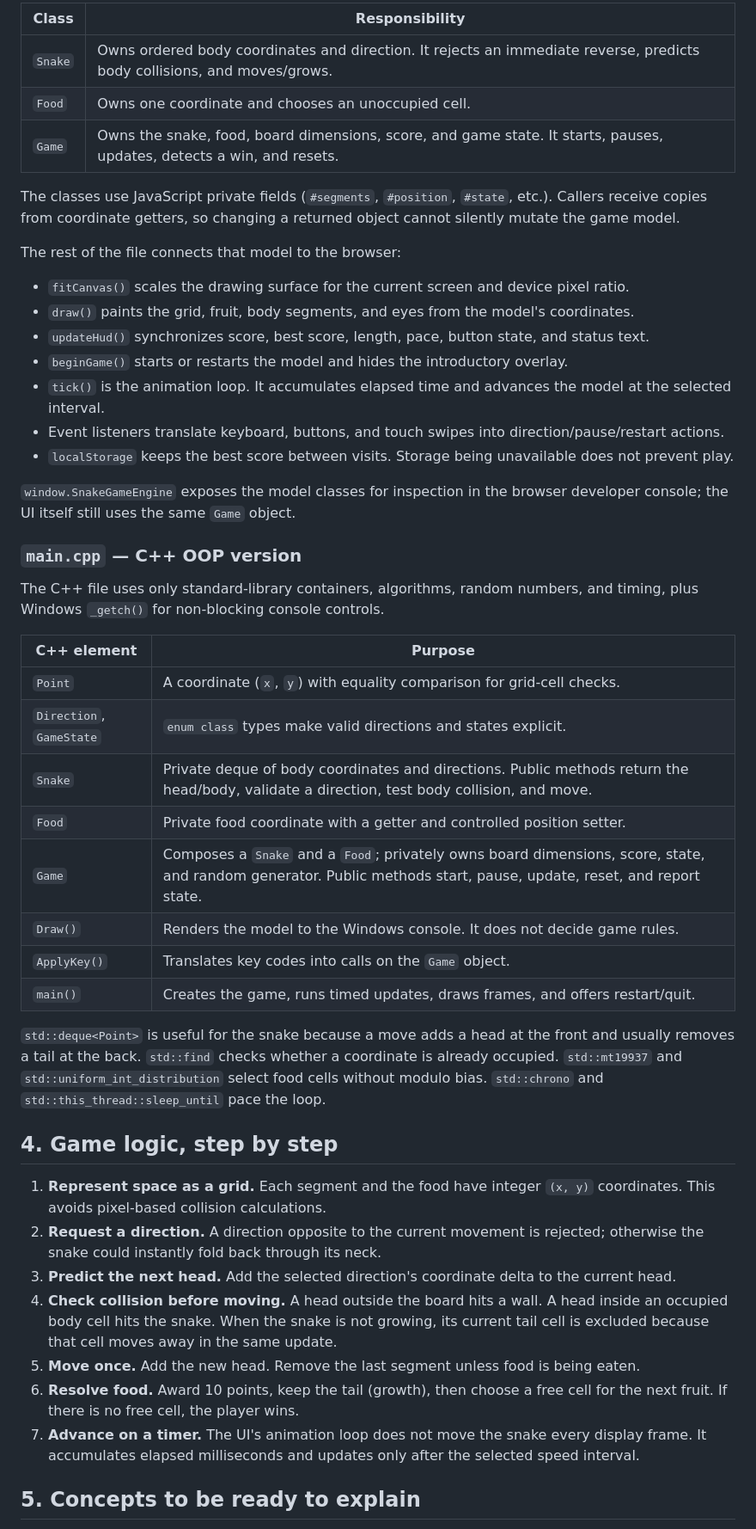
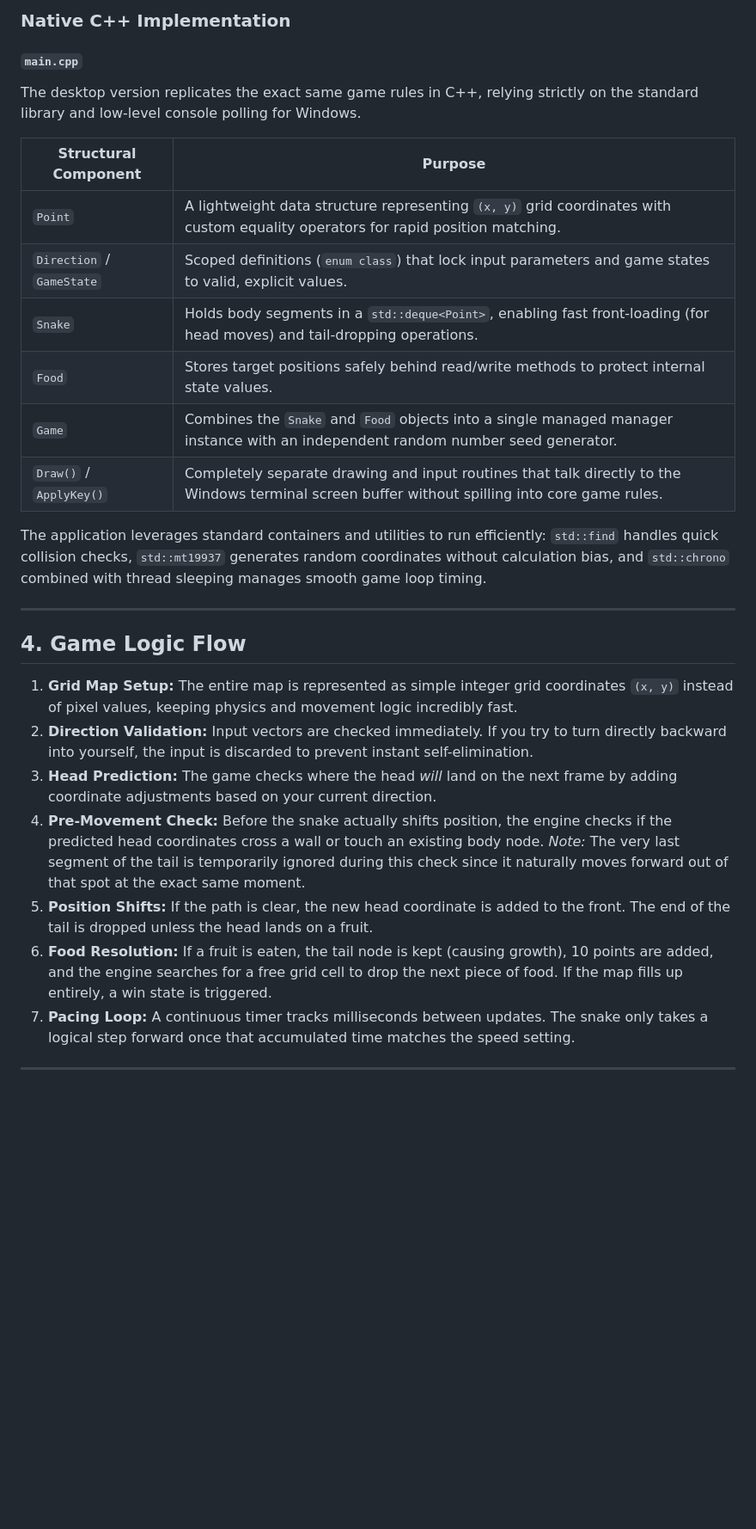
Before and after one commit to Hamzaalistudy/snake-game-, a Markdown page: LEARNING_GUIDE.md, the part around one of its changes. Shown at 86% size. Drawn GitHub-style; blank space fills up the shorter version.

```diff
--- a/LEARNING_GUIDE.md
+++ b/LEARNING_GUIDE.md
@@ -33,50 +50,30 @@ The script is organized around three classes:
 
-| Class | Responsibility |
+### Native C++ Implementation
+
+#### `main.cpp`
+The desktop version replicates the exact same game rules in C++, relying strictly on the standard library and low-level console polling for Windows.
+
+| Structural Component | Purpose |
 | --- | --- |
-| `Snake` | Owns ordered body coordinates and direction. It rejects an immediate reverse, predicts body collisions, and moves/grows. |
-| `Food` | Owns one coordinate and chooses an unoccupied cell. |
-| `Game` | Owns the snake, food, board dimensions, score, and game state. It starts, pauses, updates, detects a win, and resets. |
+| `Point` | A lightweight data structure representing `(x, y)` grid coordinates with custom equality operators for rapid position matching. |
+| `Direction` / `GameState` | Scoped definitions (`enum class`) that lock input parameters and game states to valid, explicit values. |
+| `Snake` | Holds body segments in a `std::deque<Point>`, enabling fast front-loading (for head moves) and tail-dropping operations. |
+| `Food` | Stores target positions safely behind read/write methods to protect internal state values. |
+| `Game` | Combines the `Snake` and `Food` objects into a single managed manager instance with an independent random number seed generator. |
+| `Draw()` / `ApplyKey()` | Completely separate drawing and input routines that talk directly to the Windows terminal screen buffer without spilling into core game rules. |
 
-The classes use JavaScript private fields (`#segments`, `#position`, `#state`, etc.). Callers receive copies from coordinate getters, so changing a returned object cannot silently mutate the game model.
+The application leverages standard containers and utilities to run efficiently: `std::find` handles quick collision checks, `std::mt19937` generates random coordinates without calculation bias, and `std::chrono` combined with thread sleeping manages smooth game loop timing.
 
-The rest of the file connects that model to the browser:
+---
 
-- `fitCanvas()` scales the drawing surface for the current screen and device pixel ratio.
-- `draw()` paints the grid, fruit, body segments, and eyes from the model's coordinates.
-- `updateHud()` synchronizes score, best score, length, pace, button state, and status text.
-- `beginGame()` starts or restarts the model and hides the introductory overlay.
-- `tick()` is the animation loop. It accumulates elapsed time and advances the model at the selected interval.
-- Event listeners translate keyboard, buttons, and touch swipes into direction/pause/restart actions.
-- `localStorage` keeps the best score between visits. Storage being unavailable does not prevent play.
+## 4. Game Logic Flow
+1. **Grid Map Setup:** The entire map is represented as simple integer grid coordinates `(x, y)` instead of pixel values, keeping physics and movement logic incredibly fast.
+2. **Direction Validation:** Input vectors are checked immediately. If you try to turn directly backward into yourself, the input is discarded to prevent instant self-elimination.
+3. **Head Prediction:** The game checks where the head *will* land on the next frame by adding coordinate adjustments based on your current direction.
+4. **Pre-Movement Check:** Before the snake actually shifts position, the engine checks if the predicted head coordinates cross a wall or touch an existing body node. *Note:* The very last segment of the tail is temporarily ignored during this check since it naturally moves forward out of that spot at the exact same moment.
+5. **Position Shifts:** If the path is clear, the new head coordinate is added to the front. The end of the tail is dropped unless the head lands on a fruit.
+6. **Food Resolution:** If a fruit is eaten, the tail node is kept (causing growth), 10 points are added, and the engine searches for a free grid cell to drop the next piece of food. If the map fills up entirely, a win state is triggered.
+7. **Pacing Loop:** A continuous timer tracks milliseconds between updates. The snake only takes a logical step forward once that accumulated time matches the speed setting.
 
-`window.SnakeGameEngine` exposes the model classes for inspection in the browser developer console; the UI itself still uses the same `Game` object.
+---
 
-### `main.cpp` — C++ OOP version
-
-The C++ file uses only standard-library containers, algorithms, random numbers, and timing, plus Windows `_getch()` for non-blocking console controls.
-
-| C++ element | Purpose |
-| --- | --- |
-| `Point` | A coordinate (`x`, `y`) with equality comparison for grid-cell checks. |
-| `Direction`, `GameState` | `enum class` types make valid directions and states explicit. |
-| `Snake` | Private deque of body coordinates and directions. Public methods return the head/body, validate a direction, test body collision, and move. |
-| `Food` | Private food coordinate with a getter and controlled position setter. |
-| `Game` | Composes a `Snake` and a `Food`; privately owns board dimensions, score, state, and random generator. Public methods start, pause, update, reset, and report state. |
-| `Draw()` | Renders the model to the Windows console. It does not decide game rules. |
-| `ApplyKey()` | Translates key codes into calls on the `Game` object. |
-| `main()` | Creates the game, runs timed updates, draws frames, and offers restart/quit. |
-
-`std::deque<Point>` is useful for the snake because a move adds a head at the front and usually removes a tail at the back. `std::find` checks whether a coordinate is already occupied. `std::mt19937` and `std::uniform_int_distribution` select food cells without modulo bias. `std::chrono` and `std::this_thread::sleep_until` pace the loop.
-
-## 4. Game logic, step by step
-
-1. **Represent space as a grid.** Each segment and the food have integer `(x, y)` coordinates. This avoids pixel-based collision calculations.
-2. **Request a direction.** A direction opposite to the current movement is rejected; otherwise the snake could instantly fold back through its neck.
-3. **Predict the next head.** Add the selected direction's coordinate delta to the current head.
-4. **Check collision before moving.** A head outside the board hits a wall. A head inside an occupied body cell hits the snake. When the snake is not growing, its current tail cell is excluded because that cell moves away in the same update.
-5. **Move once.** Add the new head. Remove the last segment unless food is being eaten.
-6. **Resolve food.** Award 10 points, keep the tail (growth), then choose a free cell for the next fruit. If there is no free cell, the player wins.
-7. **Advance on a timer.** The UI's animation loop does not move the snake every display frame. It accumulates elapsed milliseconds and updates only after the selected speed interval.
-
-## 5. Concepts to be ready to explain
-
```
Also changed, not shown: other parts of LEARNING_GUIDE.md (+40 -56 lines).
